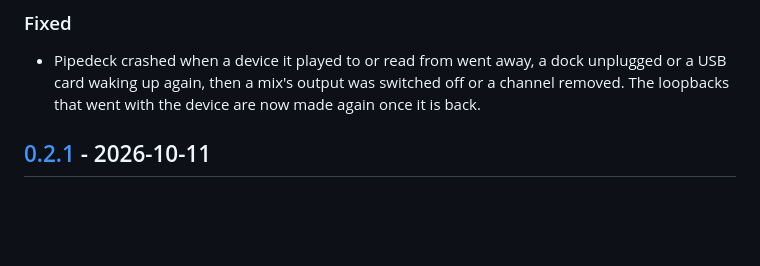
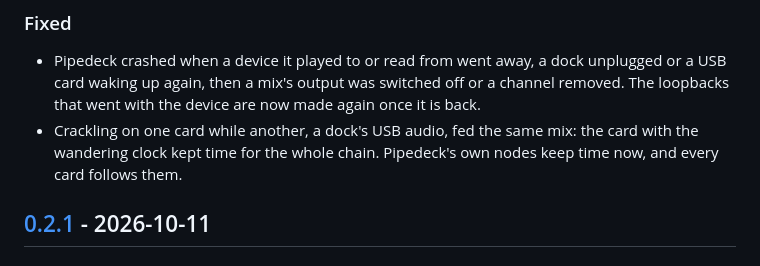
Before and after one commit to 2c2t-dev/PipeDeck, a Markdown page: CHANGELOG.md, the part around the change. GitHub-like rendering; blank space fills up the shorter version.

Commit message:
Note the crackling fixed in the changelog

```diff
--- a/CHANGELOG.md
+++ b/CHANGELOG.md
@@ -12,6 +12,9 @@ follow [Semantic Versioning](https://semver.org/).
   dock unplugged or a USB card waking up again, then a mix's output was
   switched off or a channel removed. The loopbacks that went with the
   device are now made again once it is back.
+- Crackling on one card while another, a dock's USB audio, fed the same
+  mix: the card with the wandering clock kept time for the whole chain.
+  Pipedeck's own nodes keep time now, and every card follows them.
 
 ## [0.2.1] - 2026-10-11
 
```
